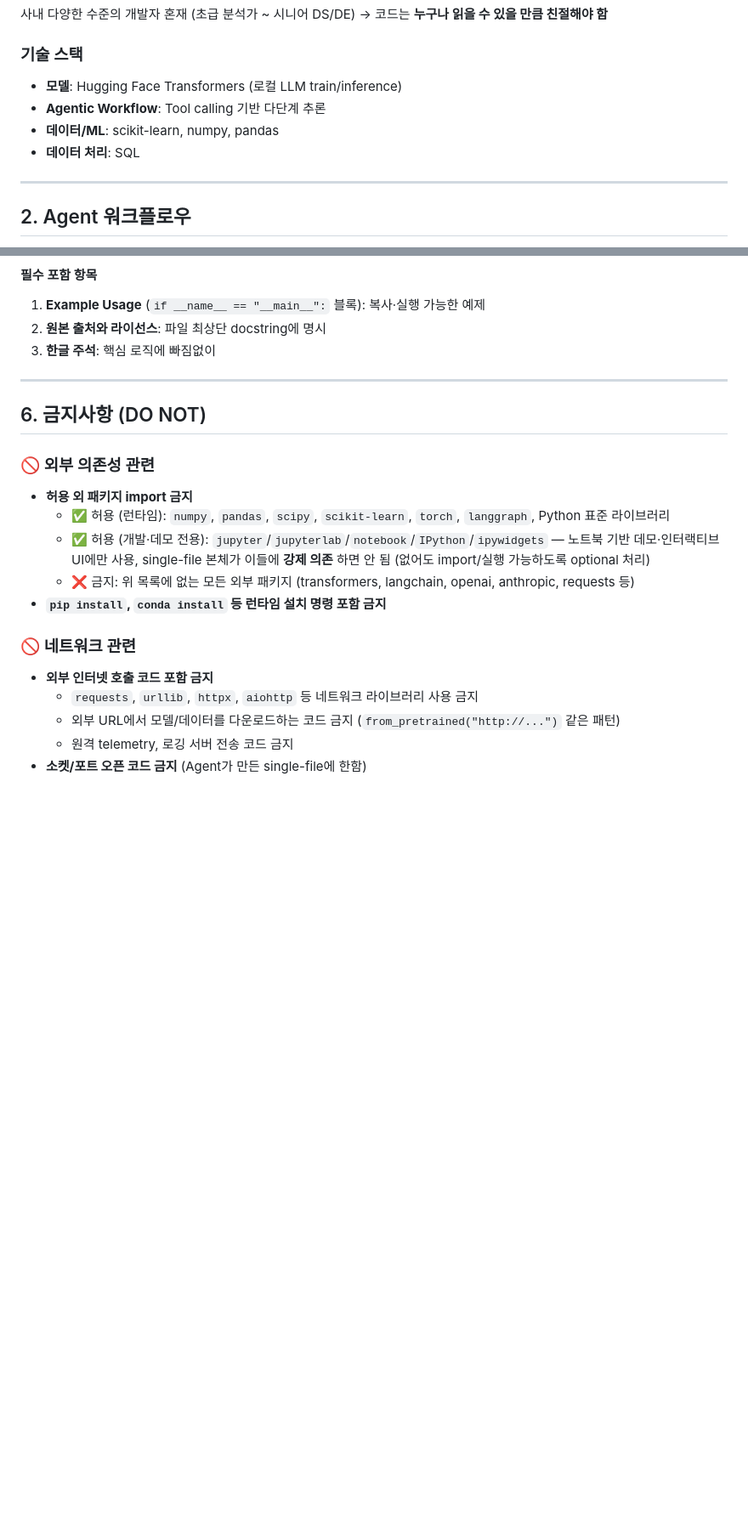
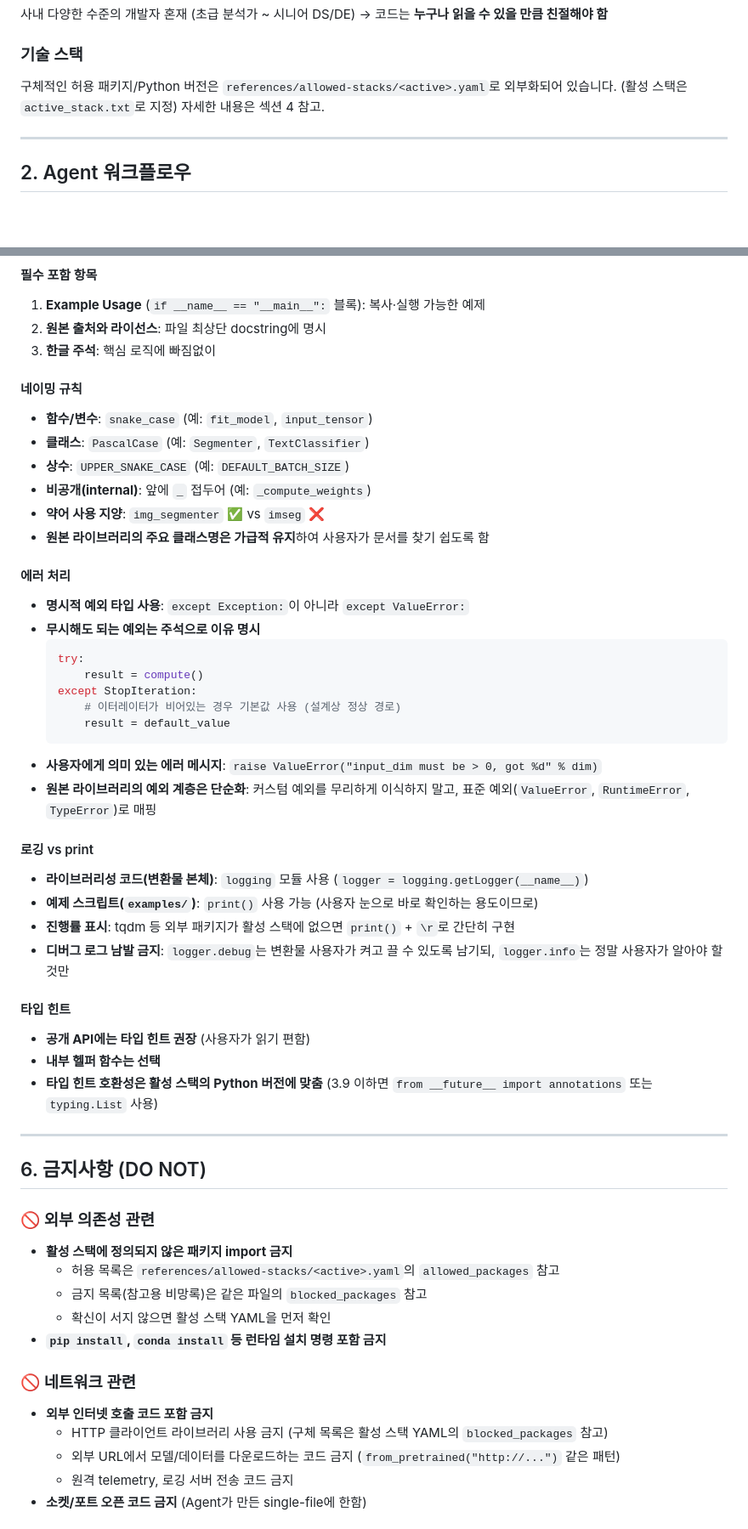
Before and after one commit to yoon-gu/sandbox-sentinel, a Markdown page: CLAUDE.md, 2 parts joined by grey strips. Shown at 85% size. Drawn GitHub-style; blank space fills up the shorter version.

````diff
--- a/CLAUDE.md
+++ b/CLAUDE.md
@@ -20,10 +20,7 @@
 → 코드는 **누구나 읽을 수 있을 만큼 친절해야 함**
 
 ### 기술 스택
-- **모델**: Hugging Face Transformers (로컬 LLM train/inference)
-- **Agentic Workflow**: Tool calling 기반 다단계 추론
-- **데이터/ML**: scikit-learn, numpy, pandas
-- **데이터 처리**: SQL
+구체적인 허용 패키지/Python 버전은 `references/allowed-stacks/<active>.yaml`로 외부화되어 있습니다. (활성 스택은 `active_stack.txt`로 지정) 자세한 내용은 섹션 4 참고.
 
 ---
 
@@ -253,20 +280,52 @@ if __name__ == "__main__":
 2. **원본 출처와 라이선스**: 파일 최상단 docstring에 명시
 3. **한글 주석**: 핵심 로직에 빠짐없이
 
+#### 네이밍 규칙
+- **함수/변수**: `snake_case` (예: `fit_model`, `input_tensor`)
+- **클래스**: `PascalCase` (예: `Segmenter`, `TextClassifier`)
+- **상수**: `UPPER_SNAKE_CASE` (예: `DEFAULT_BATCH_SIZE`)
+- **비공개(internal)**: 앞에 `_` 접두어 (예: `_compute_weights`)
+- **약어 사용 지양**: `img_segmenter` ✅ vs `imseg` ❌
+- **원본 라이브러리의 주요 클래스명은 가급적 유지**하여 사용자가 문서를 찾기 쉽도록 함
+
+#### 에러 처리
+- **명시적 예외 타입 사용**: `except Exception:`이 아니라 `except ValueError:`
+- **무시해도 되는 예외는 주석으로 이유 명시**
+  ```python
+  try:
+      result = compute()
+  except StopIteration:
+      # 이터레이터가 비어있는 경우 기본값 사용 (설계상 정상 경로)
+      result = default_value
+  ```
+- **사용자에게 의미 있는 에러 메시지**: `raise ValueError("input_dim must be > 0, got %d" % dim)`
+- **원본 라이브러리의 예외 계층은 단순화**: 커스텀 예외를 무리하게 이식하지 말고, 표준 예외(`ValueError`, `RuntimeError`, `TypeError`)로 매핑
+
+#### 로깅 vs print
+- **라이브러리성 코드(변환물 본체)**: `logging` 모듈 사용 (`logger = logging.getLogger(__name__)`)
+- **예제 스크립트(`examples/`)**: `print()` 사용 가능 (사용자 눈으로 바로 확인하는 용도이므로)
+- **진행률 표시**: tqdm 등 외부 패키지가 활성 스택에 없으면 `print()` + `\r`로 간단히 구현
+- **디버그 로그 남발 금지**: `logger.debug`는 변환물 사용자가 켜고 끌 수 있도록 남기되, `logger.info`는 정말 사용자가 알아야 할 것만
+
+#### 타입 힌트
+- **공개 API에는 타입 힌트 권장** (사용자가 읽기 편함)
+- **내부 헬퍼 함수는 선택**
+- **타입 힌트 호환성은 활성 스택의 Python 버전에 맞춤** (3.9 이하면 `from __future__ import annotations` 또는 `typing.List` 사용)
+
 ---
 
 ## 6. 금지사항 (DO NOT)
 
 ### 🚫 외부 의존성 관련
-- **허용 외 패키지 import 금지**
-  - ✅ 허용 (런타임): `numpy`, `pandas`, `scipy`, `scikit-learn`, `torch`, `langgraph`, Python 표준 라이브러리
-  - ✅ 허용 (개발·데모 전용): `jupyter`/`jupyterlab`/`notebook`/`IPython`/`ipywidgets` — 노트북 기반 데모·인터랙티브 UI에만 사용, single-file 본체가 이들에 **강제 의존** 하면 안 됨 (없어도 import/실행 가능하도록 optional 처리)
-  - ❌ 금지: 위 목록에 없는 모든 외부 패키지 (transformers, langchain, openai, anthropic, requests 등)
+- **활성 스택에 정의되지 않은 패키지 import 금지**
+  - 허용 목록은 `references/allowed-stacks/<active>.yaml`의 `allowed_packages` 참고
+  - 금지 목록(참고용 비망록)은 같은 파일의 `blocked_packages` 참고
+  - 확신이 서지 않으면 활성 스택 YAML을 먼저 확인
 - **`pip install`, `conda install` 등 런타임 설치 명령 포함 금지**
 
 ### 🚫 네트워크 관련
 - **외부 인터넷 호출 코드 포함 금지**
-  - `requests`, `urllib`, `httpx`, `aiohttp` 등 네트워크 라이브러리 사용 금지
+  - HTTP 클라이언트 라이브러리 사용 금지 (구체 목록은 활성 스택 YAML의 `blocked_packages` 참고)
   - 외부 URL에서 모델/데이터를 다운로드하는 코드 금지 (`from_pretrained("http://...")` 같은 패턴)
   - 원격 telemetry, 로깅 서버 전송 코드 금지
 - **소켓/포트 오픈 코드 금지** (Agent가 만든 single-file에 한함)
````
Also changed, not shown: other parts of CLAUDE.md (+115 -50 lines).
